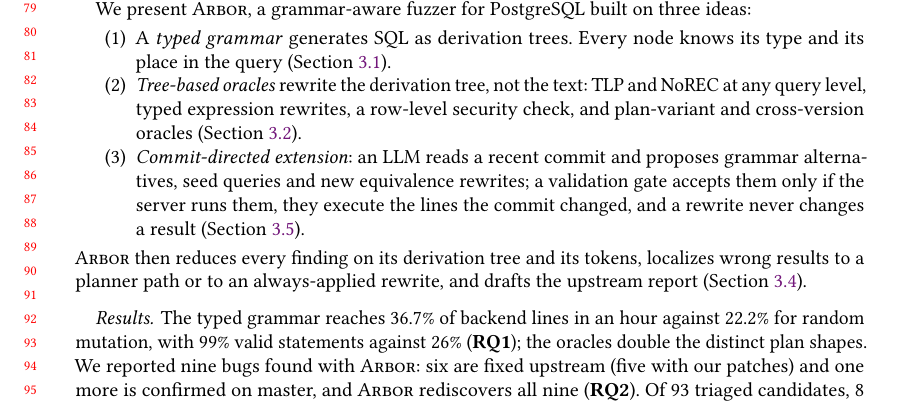
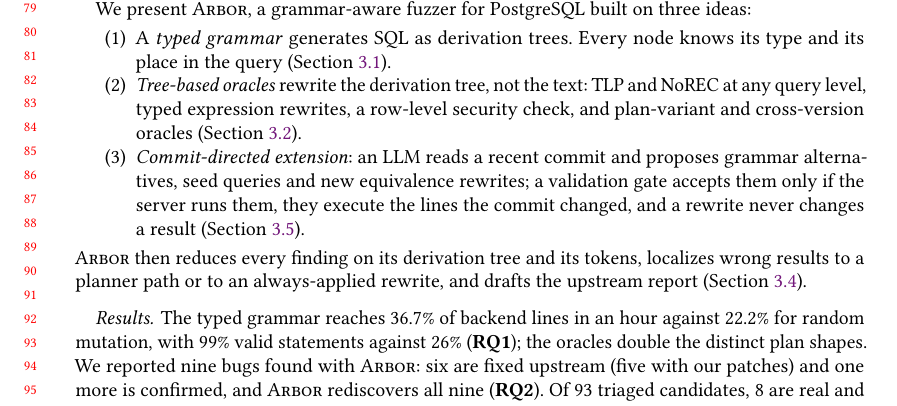
Before and after one commit to v28k/cs5187-term-project, a LaTeX paper (paper/main.tex, which reads paper/sections/introduction.tex): part of page 2 of 14, cut so that both start at the same text. Compiled offline with pdfLaTeX.

Commit message:
Paper: wording

```diff
--- a/paper/sections/introduction.tex
+++ b/paper/sections/introduction.tex
@@ -81,8 +81,8 @@
 \paragraph{Results.} The typed grammar reaches 36.7\% of backend lines in an
 hour against 22.2\% for random mutation, with 99\% valid statements against
 26\% (\rqref{1}); the oracles double the distinct plan shapes. We reported nine
-bugs found with \tool: six are fixed upstream (five with our patches) and one more is confirmed
-on master, and \tool rediscovers all nine (\rqref{2}). Of 93 triaged candidates, 8 are real and 15 duplicate real
+bugs found with \tool: six are fixed upstream (five with our patches) and one more is confirmed,
+and \tool rediscovers all nine (\rqref{2}). Of 93 triaged candidates, 8 are real and 15 duplicate real
 bugs; the false positives come from a small number of classes. On the
 benchmark of 23 re-injected bugs, no arm found more than 2 of 20 in one hour
 (\rqref{3}). The LLM extension adds SQL features but no coverage, and the
```
